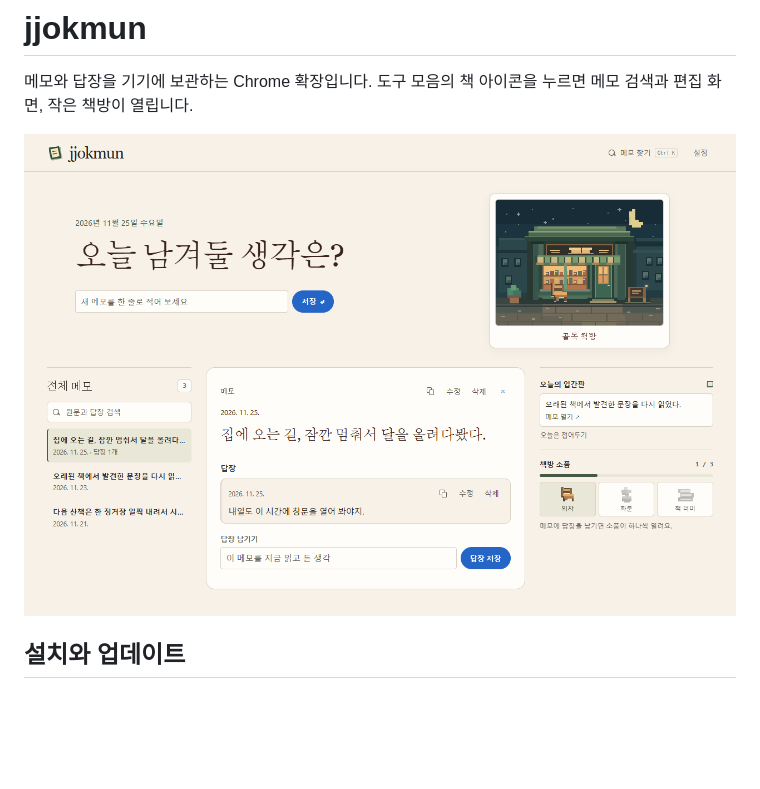
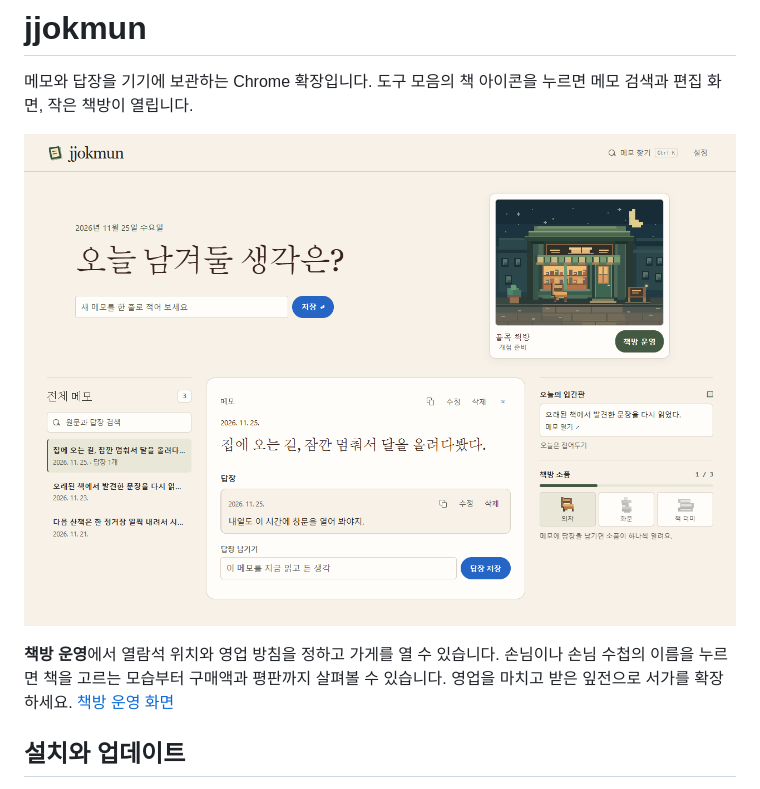
Before and after one commit to TTolsun/jjokmun, a Markdown page: README.md, the part around the change. Drawn GitHub-style; pictures changed too: docs/preview.png; blank space fills up the shorter version.

```diff
--- a/README.md
+++ b/README.md
@@ -3,6 +3,8 @@
 메모와 답장을 기기에 보관하는 Chrome 확장입니다. 도구 모음의 책 아이콘을 누르면 메모 검색과 편집 화면, 작은 책방이 열립니다.
 
 ![jjokmun에서 메모와 답장, 골목 책방을 연 화면](docs/preview.png)
+
+**책방 운영**에서 열람석 위치와 영업 방침을 정하고 가게를 열 수 있습니다. 손님이나 손님 수첩의 이름을 누르면 책을 고르는 모습부터 구매액과 평판까지 살펴볼 수 있습니다. 영업을 마치고 받은 잎전으로 서가를 확장하세요. [책방 운영 화면](docs/bookshop.png)
 
 ## 설치와 업데이트
 
```
Also changed, not shown: extension/README.md (+10 -0 lines), docs/bookshop.png (added), 12 other files.
